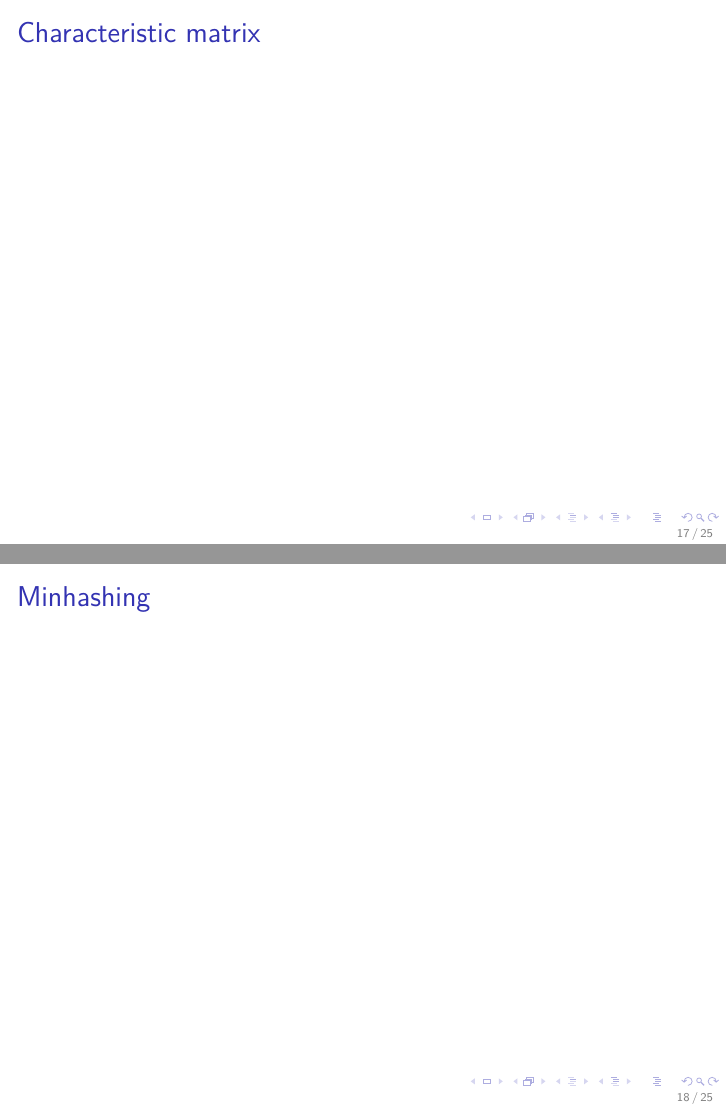
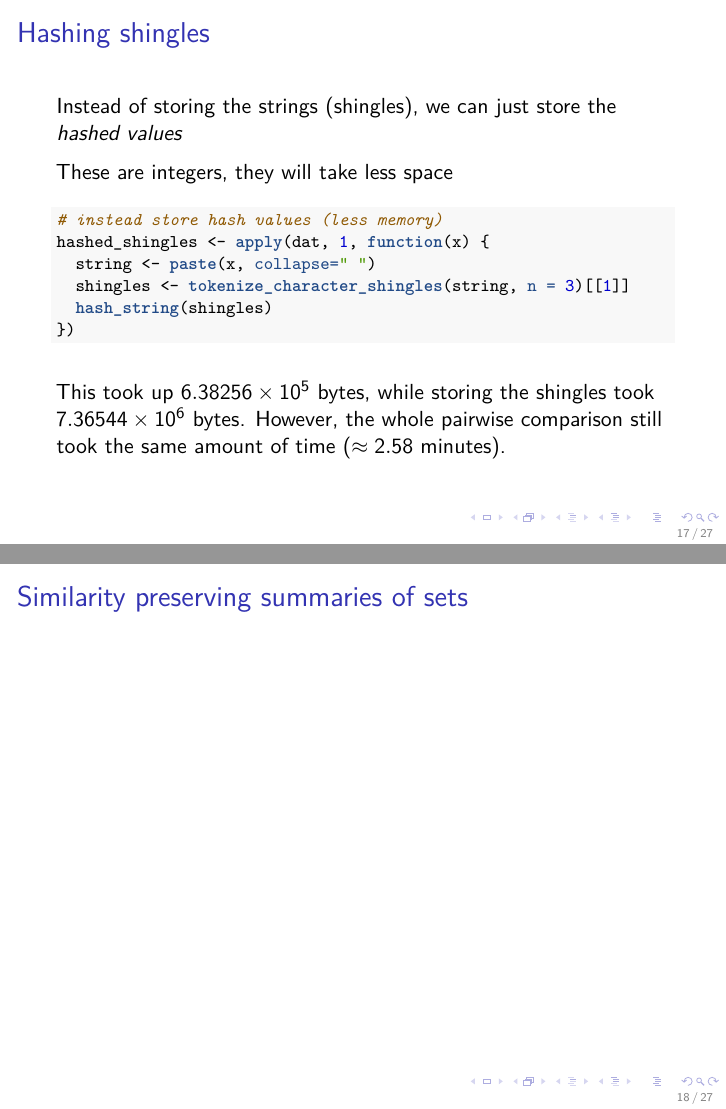
Before and after one commit to cleanzr/record-linkage-tutorial, an R Markdown document (03-lsh.Rmd): pages 17 and 18 of 25 before the commit and pages 17 and 18 of 27 after it, joined at a grey line. The pictures show the output file 03-lsh.pdf that the author committed with the source.

Commit message:
up to signatures

````diff
--- a/03-lsh.Rmd
+++ b/03-lsh.Rmd
@@ -226,3 +226,4 @@ For a dataset of size $n$, the number of comparisons we must compute is $\frac{n
 
 # Hashing shingles
 
+Instead of storing the strings (shingles), we can just store the *hashed values*
@@ -232,5 +230,16 @@ For a dataset of size $n$, the number of comparisons we must compute is $\frac{n
 
-```{r, echo=TRUE}
+These are integers, they will take less space
+
+\footnotesize
+
+```{r hash-tokens, echo=TRUE}
 # instead store hash values (less memory)
-hashed_shingles <- lapply(shingles, hash_string)
+hashed_shingles <- apply(dat, 1, function(x) {
+  string <- paste(x, collapse=" ")
+  shingles <- tokenize_character_shingles(string, n = 3)[[1]]
+  hash_string(shingles)
+})
 ```
+
+```{r hash-tokens-jaccard, cache=TRUE}
+# Jaccard similarity on hashed shingles
@@ -237,3 +252,14 @@ hashed_shingles <- lapply(shingles, hash_string)
+time <- Sys.time()
+hashed_jaccard$similarity <- apply(hashed_jaccard, 1, function(pair) {
+  jaccard_similarity(hashed_shingles[[pair[1]]], hashed_shingles[[pair[2]]])
+})
+time <- difftime(Sys.time(), time, units = "secs")
+```
+
+\normalsize
+This took up $`r object.size(hashed_shingles)`$ bytes, while storing the shingles took $`r object.size(shingles)`$ bytes. However, the whole pairwise comparison still took the same amount of time ($\approx `r round(time/(60), 2)`$ minutes).
+
+# Similarity preserving summaries of sets
 
 # Characteristic matrix
 
````
Also changed, not shown: 03-lsh.pdf, 03-lsh.Rmd (11 more changed lines).
